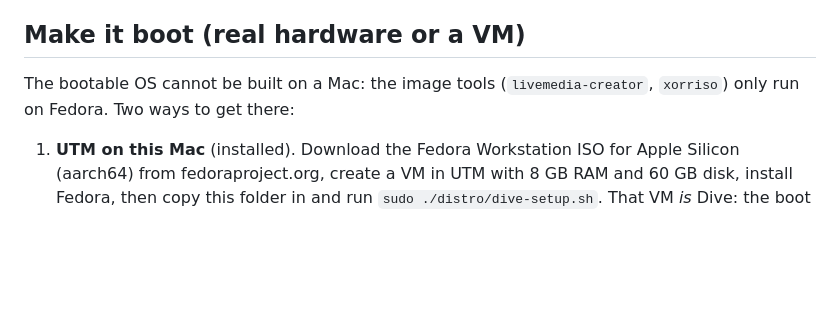
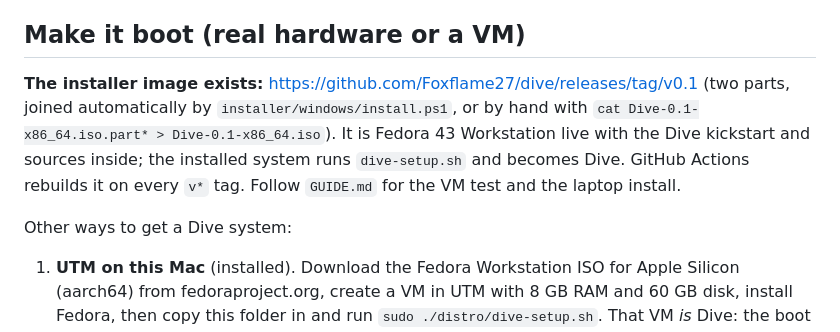
Before and after one commit to FoxFlame27/dive, a Markdown page: README.md, the part around the change. Drawn GitHub-style; blank space fills up the shorter version.

Commit message:
README: link the v0.1 installer image
Co-Authored-By: Claude Fable 5.1 <noreply@anthropic.com>

```diff
--- a/README.md
+++ b/README.md
@@ -44,7 +44,9 @@ Drag `Dive.app` to Applications if you want it in Launchpad. It is not code-sign
 
 ## Make it boot (real hardware or a VM)
 
-The bootable OS cannot be built on a Mac: the image tools (`livemedia-creator`, `xorriso`) only run on Fedora. Two ways to get there:
+**The installer image exists:** https://github.com/Foxflame27/dive/releases/tag/v0.1 (two parts, joined automatically by `installer/windows/install.ps1`, or by hand with `cat Dive-0.1-x86_64.iso.part* > Dive-0.1-x86_64.iso`). It is Fedora 43 Workstation live with the Dive kickstart and sources inside; the installed system runs `dive-setup.sh` and becomes Dive. GitHub Actions rebuilds it on every `v*` tag. Follow `GUIDE.md` for the VM test and the laptop install.
+
+Other ways to get a Dive system:
 
 1. **UTM on this Mac** (installed). Download the Fedora Workstation ISO for Apple Silicon (aarch64) from fedoraproject.org, create a VM in UTM with 8 GB RAM and 60 GB disk, install Fedora, then copy this folder in and run `sudo ./distro/dive-setup.sh`. That VM *is* Dive: the boot menu, the desktop, the setup app and the migration tool all run for real. Only Wine is missing on aarch64.
 2. **Any x86_64 PC or VM** with Fedora: run `sudo ./distro/build-iso.sh` to get `out/Dive-0.1-x86_64.iso`, boot a Windows VM from it (or run `installer/windows/install.ps1` inside the Windows VM) and you have the full journey, .exe support included.
```
